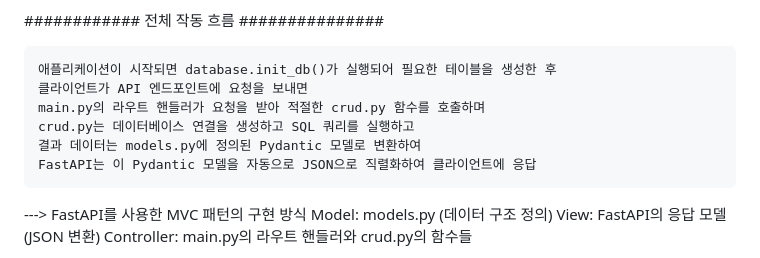
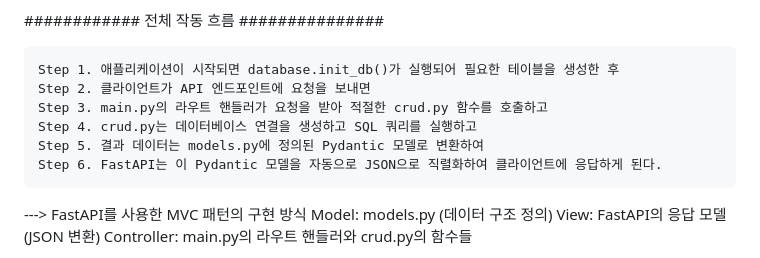
Before and after one commit to sarerere/2025_Spring_Capstone-Design, a Markdown page: Week04/readme.md, the part around the change. Drawn GitHub-style.

```diff
--- a/Week04/readme.md
+++ b/Week04/readme.md
@@ -67,12 +67,12 @@
 
 ############  전체 작동 흐름  ###############
 
-    애플리케이션이 시작되면 database.init_db()가 실행되어 필요한 테이블을 생성한 후
-    클라이언트가 API 엔드포인트에 요청을 보내면
-    main.py의 라우트 핸들러가 요청을 받아 적절한 crud.py 함수를 호출하며
-    crud.py는 데이터베이스 연결을 생성하고 SQL 쿼리를 실행하고
-    결과 데이터는 models.py에 정의된 Pydantic 모델로 변환하여
-    FastAPI는 이 Pydantic 모델을 자동으로 JSON으로 직렬화하여 클라이언트에 응답
+    Step 1. 애플리케이션이 시작되면 database.init_db()가 실행되어 필요한 테이블을 생성한 후
+    Step 2. 클라이언트가 API 엔드포인트에 요청을 보내면
+    Step 3. main.py의 라우트 핸들러가 요청을 받아 적절한 crud.py 함수를 호출하고
+    Step 4. crud.py는 데이터베이스 연결을 생성하고 SQL 쿼리를 실행하고
+    Step 5. 결과 데이터는 models.py에 정의된 Pydantic 모델로 변환하여
+    Step 6. FastAPI는 이 Pydantic 모델을 자동으로 JSON으로 직렬화하여 클라이언트에 응답하게 된다.
 
 ---> FastAPI를 사용한 MVC 패턴의 구현 방식
         Model: models.py (데이터 구조 정의)
```
